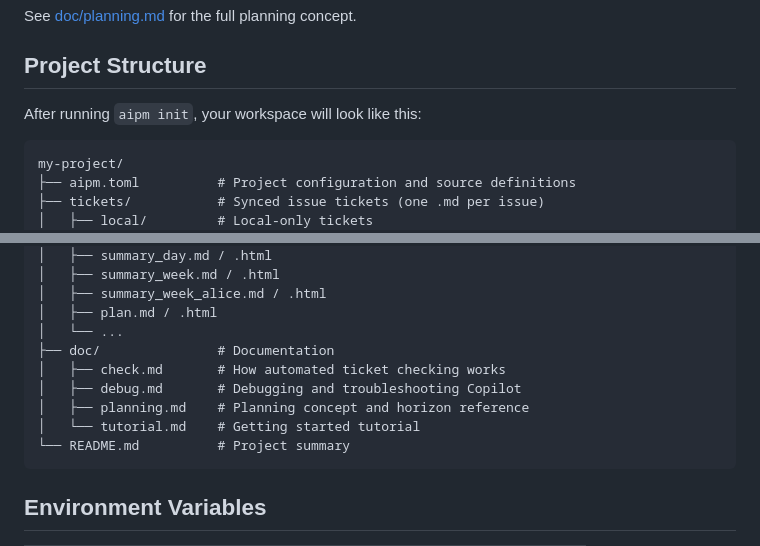
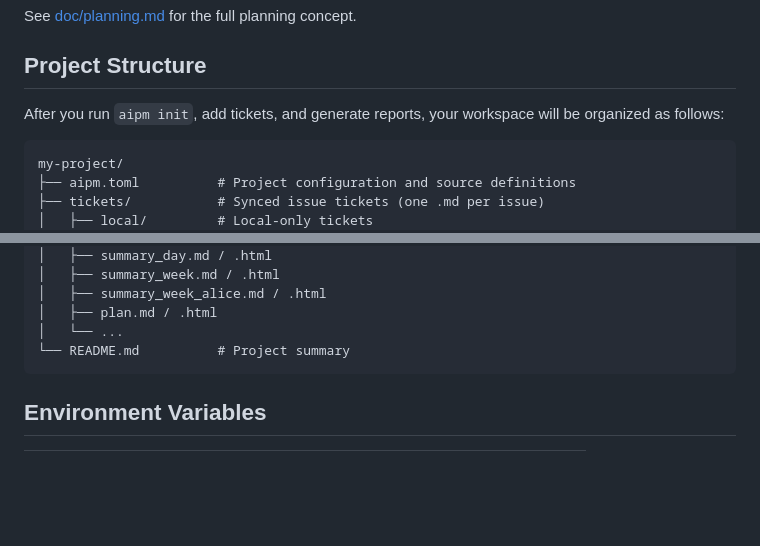
Before and after one commit to christianjann/aipm, a Markdown page: README.md, 2 parts joined by grey strips. Drawn GitHub-style; blank space fills up the shorter version.

Commit message:
Update README to clarify workspace organization after initialization and add new ticket for GitHub and Jira integration testing

````diff
--- a/README.md
+++ b/README.md
@@ -227,7 +227,7 @@ See [doc/planning.md](doc/planning.md) for the full planning concept.
 
 ## Project Structure
 
-After running `aipm init`, your workspace will look like this:
+After you run `aipm init`, add tickets, and generate reports, your workspace will be organized as follows:
 
 ```
 my-project/
@@ -250,11 +250,6 @@ my-project/
 │   ├── summary_week_alice.md / .html
 │   ├── plan.md / .html
 │   └── ...
-├── doc/               # Documentation
-│   ├── check.md       # How automated ticket checking works
-│   ├── debug.md       # Debugging and troubleshooting Copilot
-│   ├── planning.md    # Planning concept and horizon reference
-│   └── tutorial.md    # Getting started tutorial
 └── README.md          # Project summary
 ```
 
````
Also changed, not shown: tickets/local/0006_test_github_and_jira_integration.md (added, +13 -0 lines).
